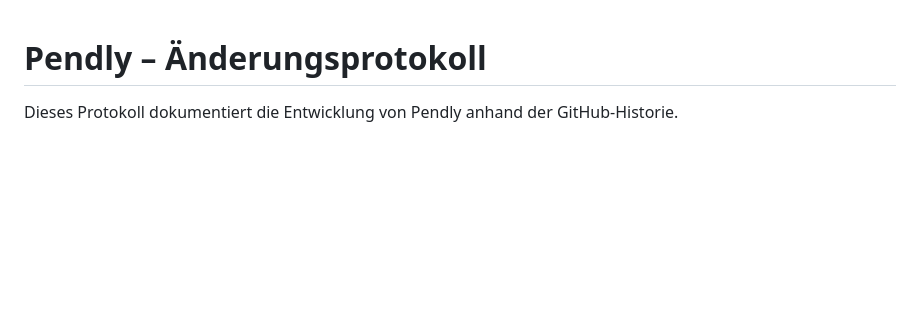
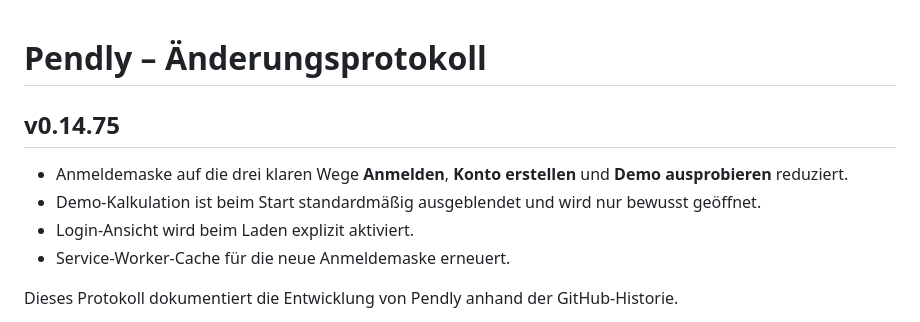
Before and after one commit to fkikood/pendly, a Markdown page: CHANGELOG.md, the part around the change. GitHub-like rendering; blank space fills up the shorter version.

Commit message:
Anmeldemaske in Changelog dokumentieren

```diff
--- a/CHANGELOG.md
+++ b/CHANGELOG.md
@@ -1,4 +1,11 @@
 # Pendly – Änderungsprotokoll
+
+## v0.14.75
+- Anmeldemaske auf die drei klaren Wege **Anmelden**, **Konto erstellen** und **Demo ausprobieren** reduziert.
+- Demo-Kalkulation ist beim Start standardmäßig ausgeblendet und wird nur bewusst geöffnet.
+- Login-Ansicht wird beim Laden explizit aktiviert.
+- Service-Worker-Cache für die neue Anmeldemaske erneuert.
+
 
 Dieses Protokoll dokumentiert die Entwicklung von Pendly anhand der GitHub-Historie.
 
```
